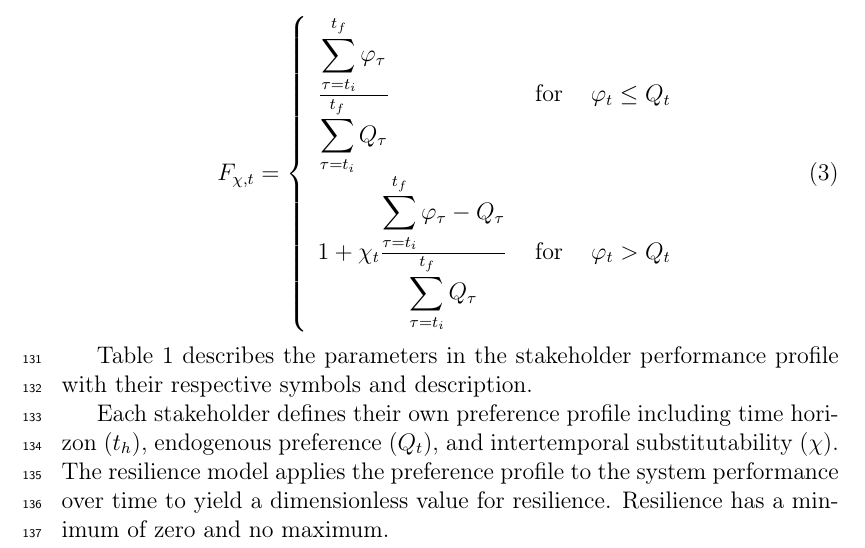
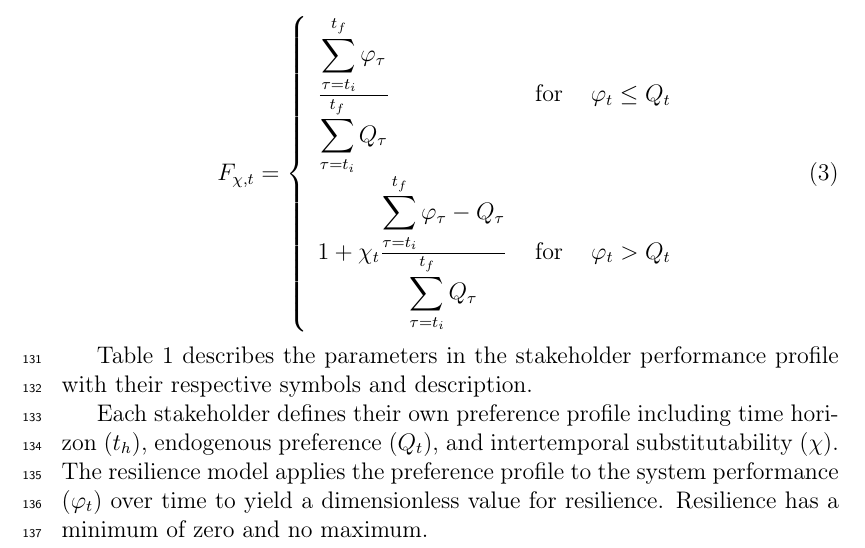
Before and after one commit to royemanuel/TDfleetres, a LaTeX paper (elsarticle-template-1-num.tex): part of page 7 of 28, cut so that both start at the same text. Compiled offline with pdfLaTeX.

Commit message:
trying to straighten up the model description

```diff
--- a/elsarticle-template-1-num.tex
+++ b/elsarticle-template-1-num.tex
@@ -642,7 +640,7 @@ description.
 Each stakeholder defines their own preference profile including time
 horizon ($t_h$), endogenous preference ($Q_t$), and intertemporal
 substitutability ($\chi$). The resilience model applies the preference
-profile to the system performance over time to yield a dimensionless
+profile to the system performance ($\varphi_t$) over time to yield a dimensionless
 value for resilience. Resilience has a minimum of zero and no
 maximum.
 
```
Also changed, not shown: elsarticle-template-1-num.tex (2 more changed lines).
